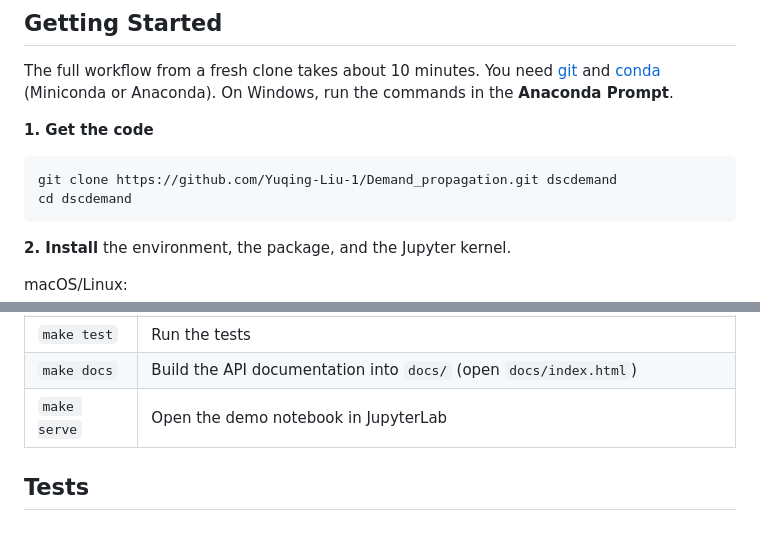
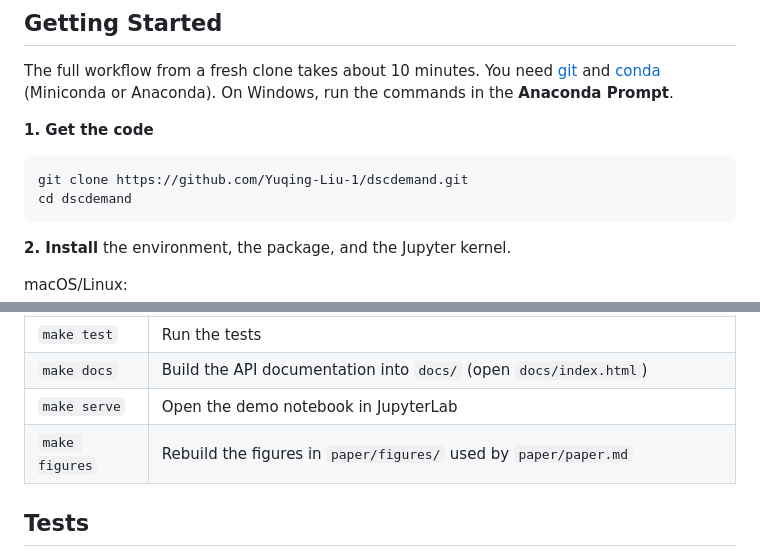
Before and after one commit to Yuqing-Liu-1/dscdemand, a Markdown page: README.md, 2 parts joined by grey strips. Drawn GitHub-style.

````diff
--- a/README.md
+++ b/README.md
@@ -19,7 +19,7 @@ Prompt**.
 **1. Get the code**
 
 ```
-git clone https://github.com/Yuqing-Liu-1/Demand_propagation.git dscdemand
+git clone https://github.com/Yuqing-Liu-1/dscdemand.git
 cd dscdemand
 ```
 
@@ -143,6 +143,7 @@ dataset = PanelDataset(
 | `make test` | Run the tests |
 | `make docs` | Build the API documentation into `docs/` (open `docs/index.html`) |
 | `make serve` | Open the demo notebook in JupyterLab |
+| `make figures` | Rebuild the figures in `paper/figures/` used by `paper/paper.md` |
 
 ## Tests
 
````
Also changed, not shown: paper/paper.md (+120 -42 lines), paper/figures/results.png (added), paper/figures/workflow.png (added), 2 other files.
